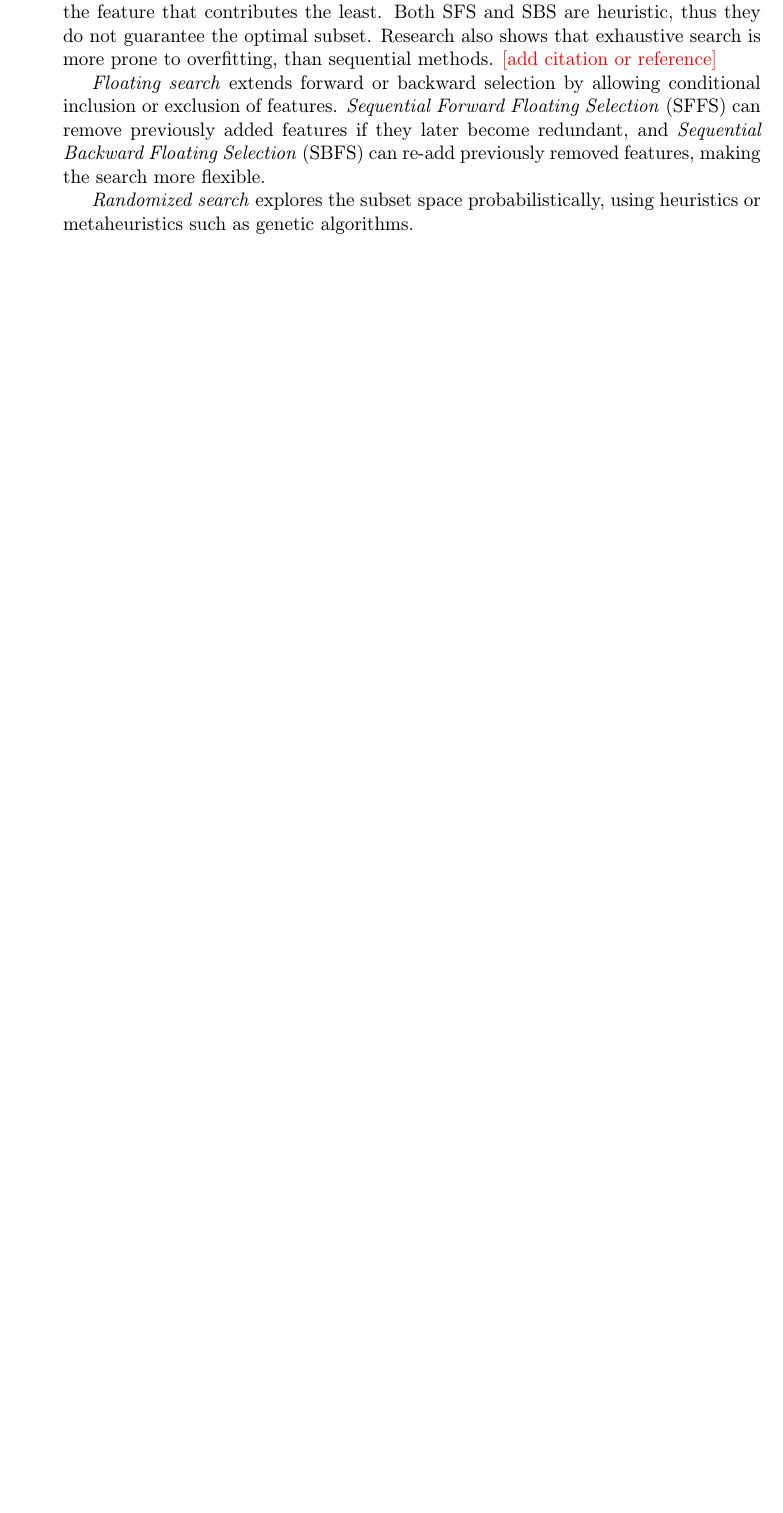
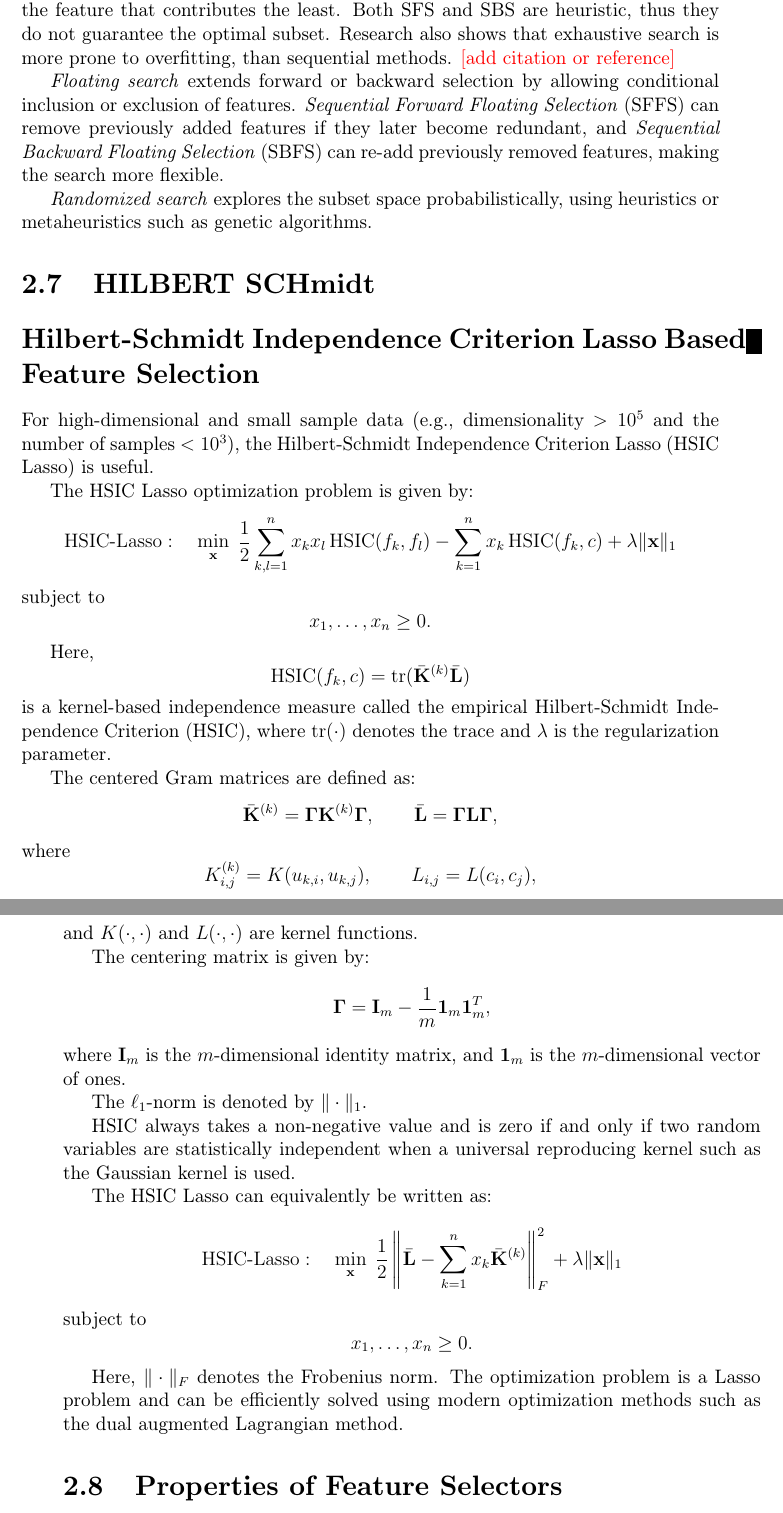
Before and after one commit to FilipFarkasovsky/bachelor-thesis-latex, a LaTeX book (template.tex, which reads text/2_basics.tex): part of page 41 of 58 before the commit and two parts of pages 42 and 43 of 60 after it, the two joined at a grey line, cut so that both start at the same text, the shorter picture padded with empty space. Compiled offline with pdfLaTeX.

Commit message:
latexise feature selection algorithm sextion

```diff
--- a/text/2_basics.tex
+++ b/text/2_basics.tex
@@ -132,3 +150,69 @@ For this reason, more efficient algorithms have been developed, such as sequenti
 \emph{Floating search} extends forward or backward selection by allowing conditional inclusion or exclusion of features. \emph{Sequential Forward Floating Selection} (SFFS) can remove previously added features if they later become redundant, and \emph{Sequential Backward Floating Selection} (SBFS) can re-add previously removed features, making the search more flexible.
 
 \emph{Randomized search} explores the subset space probabilistically, using heuristics or metaheuristics such as genetic algorithms.
+
+
+\section{HILBERT SCHmidt}
+\section*{Hilbert-Schmidt Independence Criterion Lasso Based Feature Selection}
+
+For high-dimensional and small sample data (e.g., dimensionality $> 10^5$ and the number of samples $< 10^3$), the Hilbert-Schmidt Independence Criterion Lasso (HSIC Lasso) is useful.
+
+The HSIC Lasso optimization problem is given by:
+\[
+\mathrm{HSIC\text{-}Lasso}:\quad
+\min_{\mathbf{x}} \;
+\frac{1}{2} \sum_{k,l=1}^{n} x_k x_l \,\mathrm{HSIC}(f_k, f_l)
+- \sum_{k=1}^{n} x_k \,\mathrm{HSIC}(f_k, c)
++ \lambda \|\mathbf{x}\|_1
+\]
+subject to
+\[
+x_1, \ldots, x_n \geq 0.
+\]
+
+Here,
+\[
+\mathrm{HSIC}(f_k, c) = \mathrm{tr}(\bar{\mathbf{K}}^{(k)} \bar{\mathbf{L}})
+\]
+is a kernel-based independence measure called the empirical Hilbert-Schmidt Independence Criterion (HSIC), where $\mathrm{tr}(\cdot)$ denotes the trace and $\lambda$ is the regularization parameter.
+
+The centered Gram matrices are defined as:
+\[
+\bar{\mathbf{K}}^{(k)} = \mathbf{\Gamma} \mathbf{K}^{(k)} \mathbf{\Gamma},
+\qquad
+\bar{\mathbf{L}} = \mathbf{\Gamma} \mathbf{L} \mathbf{\Gamma},
+\]
+where
+\[
+K^{(k)}_{i,j} = K(u_{k,i}, u_{k,j}),
+\qquad
+L_{i,j} = L(c_i, c_j),
+\]
+and $K(\cdot,\cdot)$ and $L(\cdot,\cdot)$ are kernel functions.
+
+The centering matrix is given by:
+\[
+\mathbf{\Gamma} = \mathbf{I}_m - \frac{1}{m} \mathbf{1}_m \mathbf{1}_m^T,
+\]
+where $\mathbf{I}_m$ is the $m$-dimensional identity matrix, and $\mathbf{1}_m$ is the $m$-dimensional vector of ones.
+
+The $\ell_1$-norm is denoted by $\|\cdot\|_1$.
+
+HSIC always takes a non-negative value and is zero if and only if two random variables are statistically independent when a universal reproducing kernel such as the Gaussian kernel is used.
+
+The HSIC Lasso can equivalently be written as:
+\[
+\mathrm{HSIC\text{-}Lasso}:\quad
+\min_{\mathbf{x}} \;
+\frac{1}{2} \left\| \bar{\mathbf{L}} - \sum_{k=1}^{n} x_k \bar{\mathbf{K}}^{(k)} \right\|_F^2
++ \lambda \|\mathbf{x}\|_1
+\]
+subject to
+\[
+x_1, \ldots, x_n \geq 0.
+\]
+
+Here, $\|\cdot\|_F$ denotes the Frobenius norm. The optimization problem is a Lasso problem and can be efficiently solved using modern optimization methods such as the dual augmented Lagrangian method.
+
+
+\section{Properties of Feature Selectors}
```
Also changed, not shown: text/2_basics.tex (34 more changed lines).
